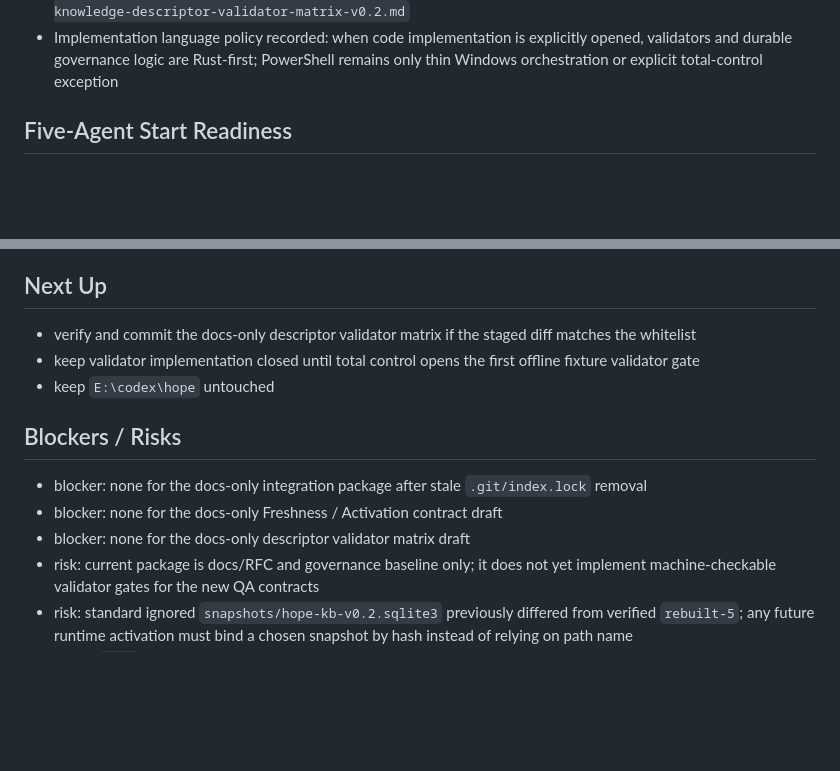
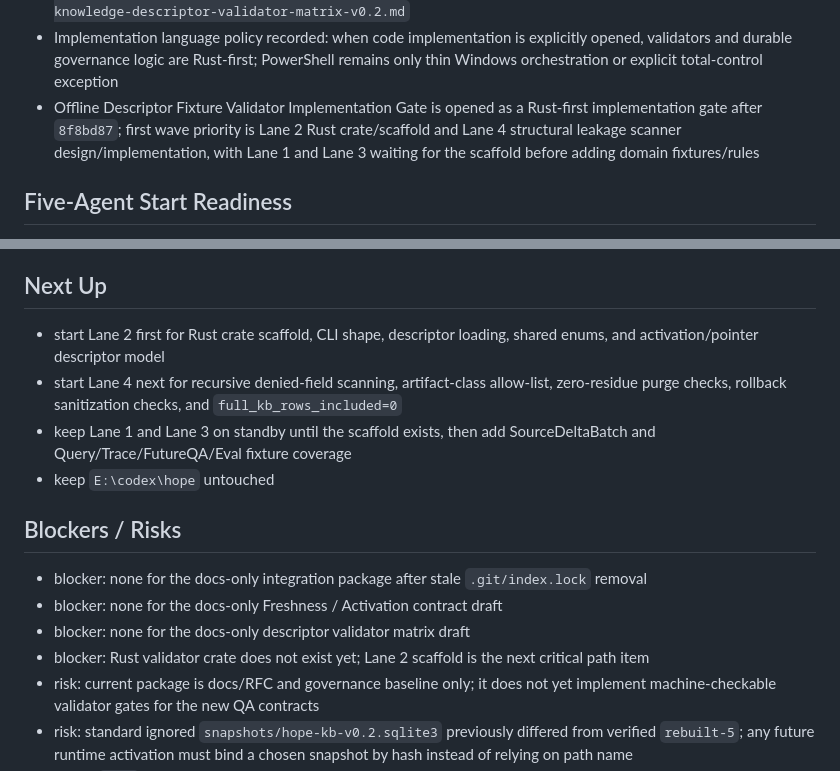
Before and after one commit to zzy170031-cmd/hope-kb, a Markdown page: docs/live-progress.md, 2 parts joined by grey strips. Rendered like a GitHub page; blank space fills up the shorter version.

Commit message:
docs: open rust descriptor validator gate

```diff
--- a/docs/live-progress.md
+++ b/docs/live-progress.md
@@ -32,6 +32,7 @@ Update this file for online sync after every 10-20 minute work package.
 - Machine-Checkable Descriptor / Validator Gate opened by total control after `2bd7f0c`; first step is four-lane read-only descriptor breakdown, not validator implementation
 - Machine-Checkable Descriptor / Validator four-lane reports were received and integrated into `docs/prompt-knowledge-descriptor-validator-matrix-v0.2.md`
 - Implementation language policy recorded: when code implementation is explicitly opened, validators and durable governance logic are Rust-first; PowerShell remains only thin Windows orchestration or explicit total-control exception
+- Offline Descriptor Fixture Validator Implementation Gate is opened as a Rust-first implementation gate after `8f8bd87`; first wave priority is Lane 2 Rust crate/scaffold and Lane 4 structural leakage scanner design/implementation, with Lane 1 and Lane 3 waiting for the scaffold before adding domain fixtures/rules
 
 ## Five-Agent Start Readiness
 
@@ -133,8 +134,9 @@ git status：
 
 ## Next Up
 
-- verify and commit the docs-only descriptor validator matrix if the staged diff matches the whitelist
-- keep validator implementation closed until total control opens the first offline fixture validator gate
+- start Lane 2 first for Rust crate scaffold, CLI shape, descriptor loading, shared enums, and activation/pointer descriptor model
+- start Lane 4 next for recursive denied-field scanning, artifact-class allow-list, zero-residue purge checks, rollback sanitization checks, and `full_kb_rows_included=0`
+- keep Lane 1 and Lane 3 on standby until the scaffold exists, then add SourceDeltaBatch and Query/Trace/FutureQA/Eval fixture coverage
 - keep `E:\codex\hope` untouched
 
 ## Blockers / Risks
@@ -142,6 +144,7 @@ git status：
 - blocker: none for the docs-only integration package after stale `.git/index.lock` removal
 - blocker: none for the docs-only Freshness / Activation contract draft
 - blocker: none for the docs-only descriptor validator matrix draft
+- blocker: Rust validator crate does not exist yet; Lane 2 scaffold is the next critical path item
 - risk: current package is docs/RFC and governance baseline only; it does not yet implement machine-checkable validator gates for the new QA contracts
 - risk: standard ignored `snapshots/hope-kb-v0.2.sqlite3` previously differed from verified `rebuilt-5`; any future runtime activation must bind a chosen snapshot by hash instead of relying on path name
 - risk to `hope` separation: none in current scope; keep Hope product-side runtime hookup, desktop, intake, Qwen, Doubao, Seedance, GraphRAG, hybrid/rerank default, and runtime LLM summarize out of this repo/package
```
Also changed, not shown: other parts of docs/live-progress.md (+1 -1 lines).
